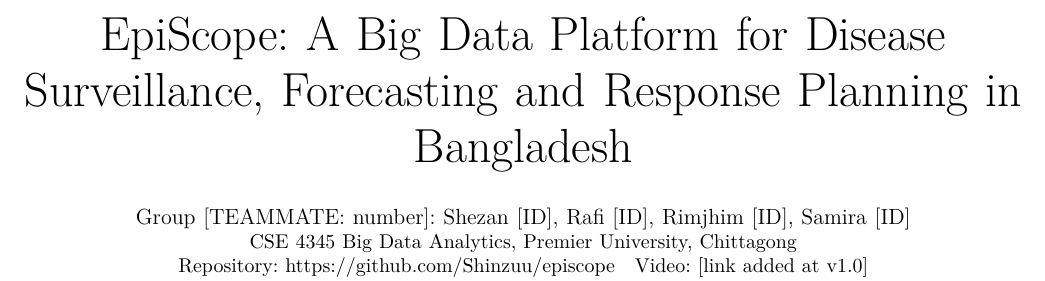
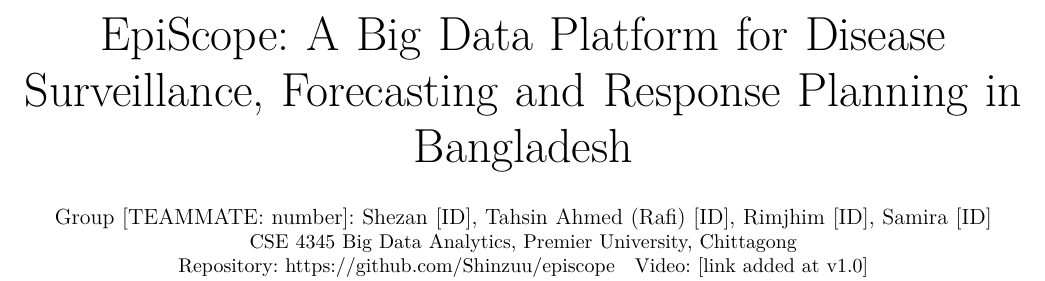
Before and after one commit to Shinzuu/episcope, a LaTeX paper (report/main.tex): part of page 1 of 4, cut so that both start at the same text. Compiled offline with pdfLaTeX; a missing font is replaced by an installed copy or a similar font; a LaTeX package or settings file that is missing is left out.

Commit message:
Group pack: Tahsin Ahmed (Rafi) in formal headers

```diff
--- a/report/main.tex
+++ b/report/main.tex
@@ -21,7 +21,7 @@
 
 \begin{document}
 \title{EpiScope: A Big Data Platform for Disease Surveillance, Forecasting and Response Planning in Bangladesh}
-\author{\IEEEauthorblockN{Group [TEAMMATE: number]: Shezan [ID], Rafi [ID], Rimjhim [ID], Samira [ID]}
+\author{\IEEEauthorblockN{Group [TEAMMATE: number]: Shezan [ID], Tahsin Ahmed (Rafi) [ID], Rimjhim [ID], Samira [ID]}
 \IEEEauthorblockA{CSE 4345 Big Data Analytics, Premier University, Chittagong\\
 Repository: \repo\quad Video: [link added at v1.0]}}
 \maketitle
```
Also changed, not shown: share/src/status.tex (+1 -1 lines), share/EpiScope-group-pack/01-Status-and-tasks.pdf, share/EpiScope-group-pack/02-Report-draft.pdf, 1 other file.
